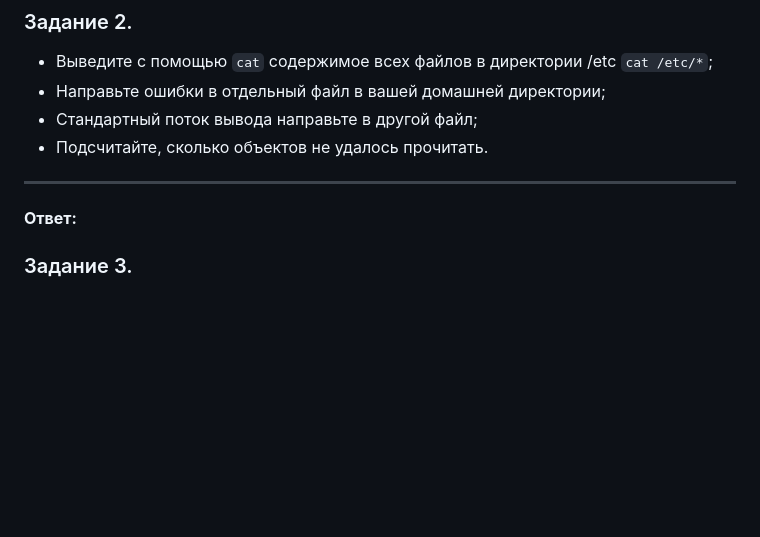
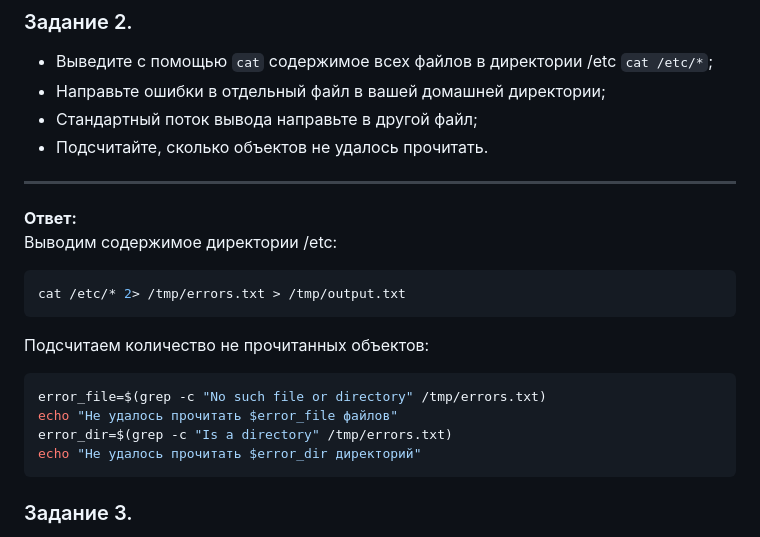
Before and after one commit to LuckyVl/devops, a Markdown page: 5-04.md, the part around the change. Drawn GitHub-style; blank space fills up the shorter version.

````diff
--- a/5-04.md
+++ b/5-04.md
@@ -66,8 +66,18 @@ wc -l locate_conf_files.txt
 ------
 
 **Ответ:**
+Выводим содержимое директории /etc:
+```bash
+cat /etc/* 2> /tmp/errors.txt > /tmp/output.txt
+```
 
-
+Подсчитаем количество не прочитанных объектов:
+```bash
+error_file=$(grep -c "No such file or directory" /tmp/errors.txt)
+echo "Не удалось прочитать $error_file файлов"
+error_dir=$(grep -c "Is a directory" /tmp/errors.txt)
+echo "Не удалось прочитать $error_dir директорий"
+```
 
 ### Задание 3.
 
````
